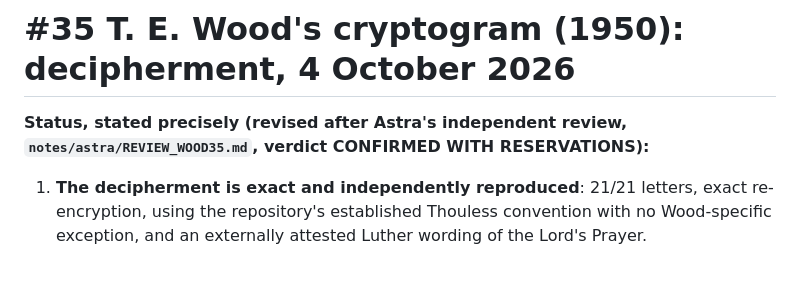
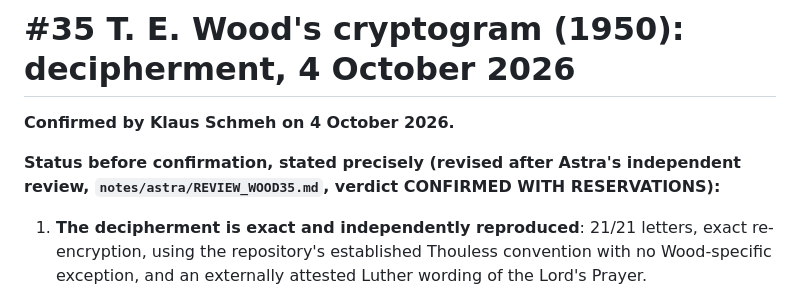
Before and after one commit to creilly11235/wood-cryptogram-1950, a Markdown page: attempts/wood35_solve_2026-10-04/REPORT.md, the part around the change. Rendered like a GitHub page; blank space fills up the shorter version.

Commit message:
wood35: record Klaus Schmeh's confirmation (4 Oct 2026)
Co-Authored-By: Claude Opus 5.5 <noreply@anthropic.com>

```diff
--- a/attempts/wood35_solve_2026-10-04/REPORT.md
+++ b/attempts/wood35_solve_2026-10-04/REPORT.md
@@ -1,6 +1,8 @@
 # #35 T. E. Wood's cryptogram (1950): decipherment, 4 October 2026
 
-**Status, stated precisely (revised after Astra's independent review,
+**Confirmed by Klaus Schmeh on 4 October 2026.**
+
+**Status before confirmation, stated precisely (revised after Astra's independent review,
 `notes/astra/REVIEW_WOOD35.md`, verdict CONFIRMED WITH RESERVATIONS):**
 1. **The decipherment is exact and independently reproduced**: 21/21 letters, exact
    re-encryption, using the repository's established Thouless convention with no
```
